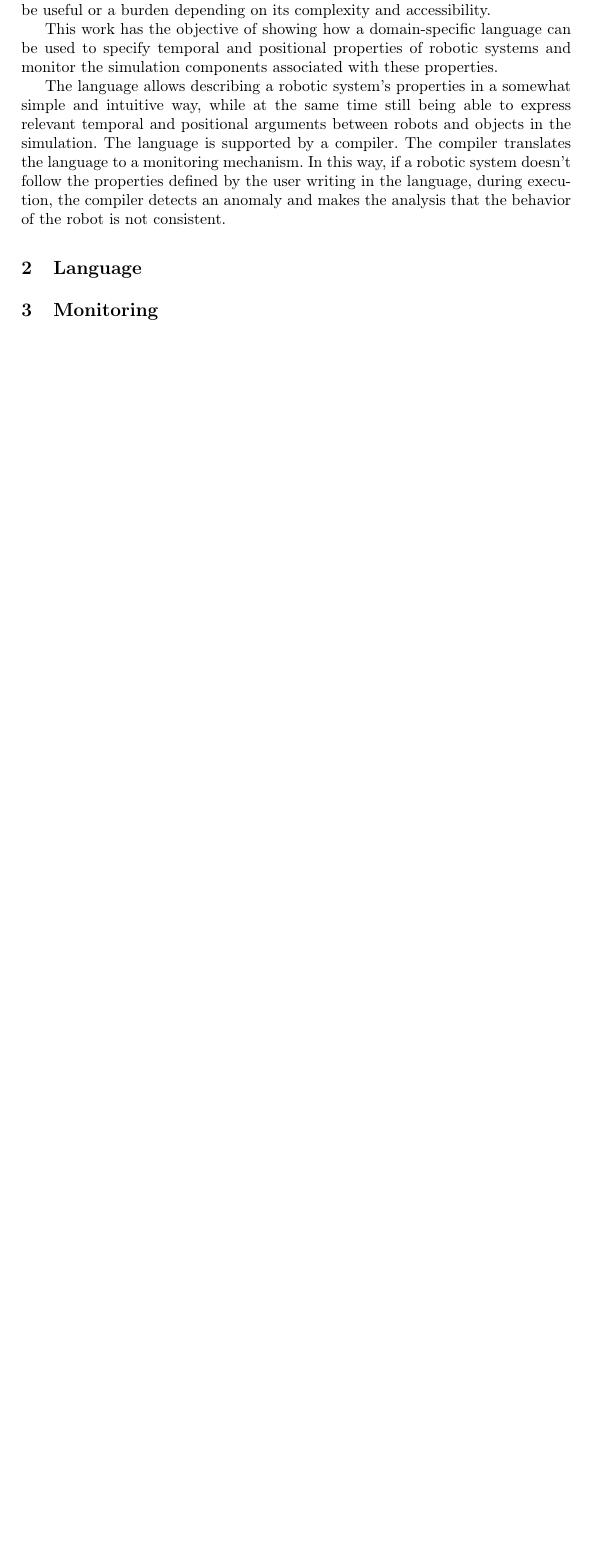
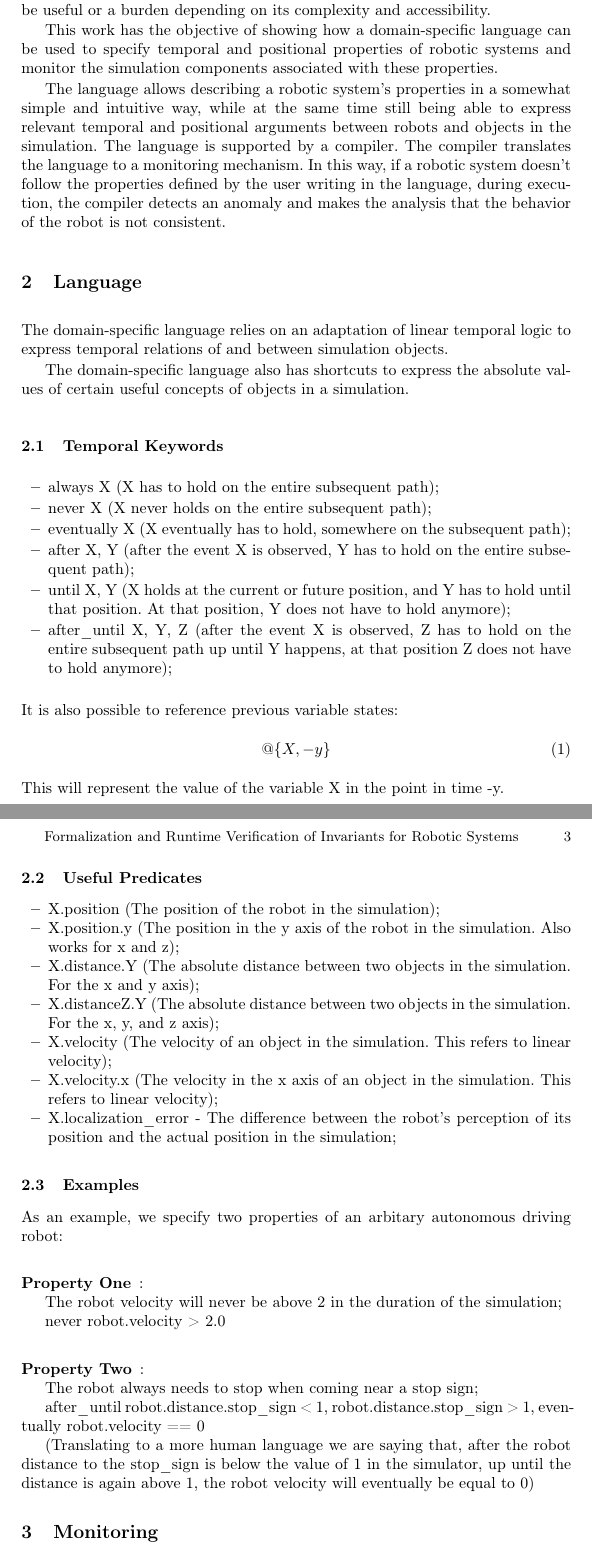
Before and after one commit to ricardocajo/paper-INForum, a LaTeX paper (samplepaper.tex): part of page 2 of 2 before the commit and two parts of pages 2 and 3 of 3 after it, the two joined at a grey line, cut so that both start at the same text, the shorter picture padded with empty space. Compiled offline with pdfLaTeX.

Commit message:
language section
language section

```diff
--- a/samplepaper.tex
+++ b/samplepaper.tex
@@ -64,4 +64,55 @@ The language allows describing a robotic system's properties in a somewhat simpl
 
 \section{Language}
 
+The domain-specific language relies on an adaptation of linear temporal logic to express temporal relations of and between simulation objects.
+
+The domain-specific language also has shortcuts to express the absolute values of certain useful concepts of objects in a simulation.
+
+\subsection{Temporal Keywords}
+
+\begin{itemize}
+\item always X (X has to hold on the entire subsequent path);
+\item never X (X never holds on the entire subsequent path);
+\item eventually X (X eventually has to hold, somewhere on the subsequent path);
+\item after X, Y (after the event X is observed, Y has to hold on the entire subsequent path);
+\item until X, Y (X holds at the current or future position, and Y has to hold until that position. At that position, Y does not have to hold anymore);
+\item after\_until X, Y, Z (after the event X is observed, Z has to hold on the entire subsequent path up until Y happens, at that position Z does not have to hold anymore);
+\end{itemize}
+
+\noindent It is also possible to reference previous variable states:
+\begin{equation}
+@\{X, -y\}
+\end{equation}
+This will represent the value of the variable X in the point in time -y.
+
+\subsection{Useful Predicates}
+
+\begin{itemize}
+\item X.position (The position of the robot in the simulation);
+\item X.position.y (The position in the y axis of the robot in the simulation. Also works for x and z);
+\item X.distance.Y (The absolute distance between two objects in the simulation. For the x and y axis);
+\item X.distanceZ.Y (The absolute distance between two objects in the simulation. For the x, y, and z axis);
+\item X.velocity (The velocity of an object in the simulation. This refers to linear velocity);
+\item X.velocity.x (The velocity in the x axis of an object in the simulation. This refers to linear velocity);
+\item X.localization\_error - The difference between the robot's perception of its position and the actual position in the simulation;
+\end{itemize}
+
+\subsection{Examples}
+
+As an example, we specify two properties of an arbitary autonomous driving robot:
+
+\subsubsection{Property One}:
+
+The robot velocity will never be above 2 in the duration of the simulation;
+
+never robot.velocity > 2.0
+
+\subsubsection{Property Two}:
+
+The robot always needs to stop when coming near a stop sign;
+
+after\_until robot.distance.stop\_sign < 1, robot.distance.stop\_sign > 1, eventually robot.velocity == 0
+
+(Translating to a more human language we are saying that, after the robot distance to the stop\_sign is below the value of 1 in the simulator, up until the distance is again above 1, the robot velocity will eventually be equal to 0)
+
 \section{Monitoring}
```
Also changed, not shown: samplepaper.pdf, samplepaper.tex (1 more changed lines).
